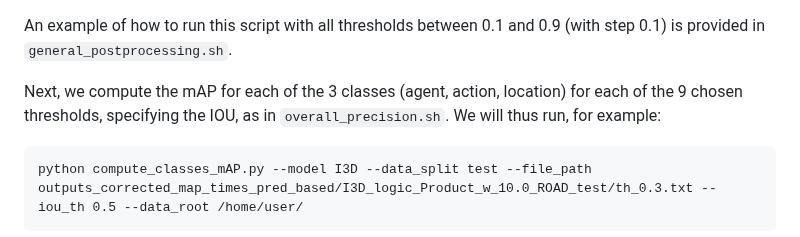
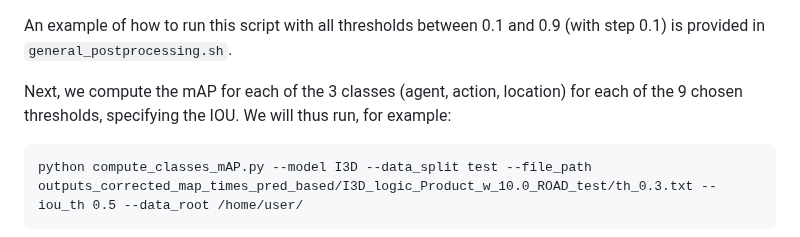
Before and after one commit to EGiunchiglia/ROAD-R, a Markdown page: README.md, the part around the change. Rendered like a GitHub page.

````diff
--- a/README.md
+++ b/README.md
@@ -92,7 +92,7 @@ will produce an output file stored at `outputs_corrected_acc_times_p_all_th/I3D_
 An example of how to run this script with all thresholds between 0.1 and 0.9 (with step 0.1) is provided in
 `general_postprocessing.sh`.
 
-Next, we compute the mAP for each of the 3 classes (agent, action, location) for each of the 9 chosen thresholds, specifying the IOU, as in `overall_precision.sh`. We will thus run, for example:
+Next, we compute the mAP for each of the 3 classes (agent, action, location) for each of the 9 chosen thresholds, specifying the IOU. We will thus run, for example:
 ```
 python compute_classes_mAP.py --model I3D --data_split test --file_path outputs_corrected_map_times_pred_based/I3D_logic_Product_w_10.0_ROAD_test/th_0.3.txt --iou_th 0.5 --data_root /home/user/
 ```
````
